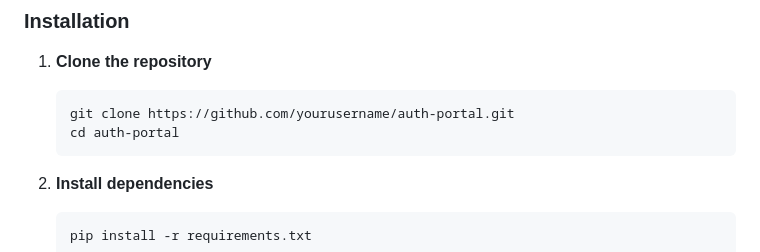
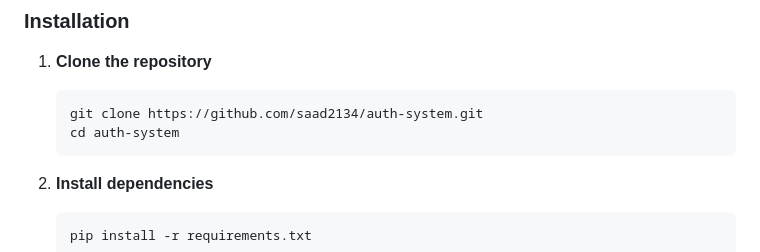
Before and after one commit to saad2134/auth-system, a Markdown page: README.md, the part around the change printed below. GitHub-like rendering.

Commit message:
Fix repository URL in installation instructions
Updated repository links in the README for cloning.

````diff
--- a/README.md
+++ b/README.md
@@ -38,8 +38,8 @@ A sleek, responsive authentication portal with dark/light theme support, built w
 
 1. **Clone the repository**
    ```bash
-   git clone https://github.com/yourusername/auth-portal.git
-   cd auth-portal
+   git clone https://github.com/saad2134/auth-system.git
+   cd auth-system
    ```
 
 2. **Install dependencies**
````
Also changed, not shown: other parts of README.md (+1 -1 lines).
